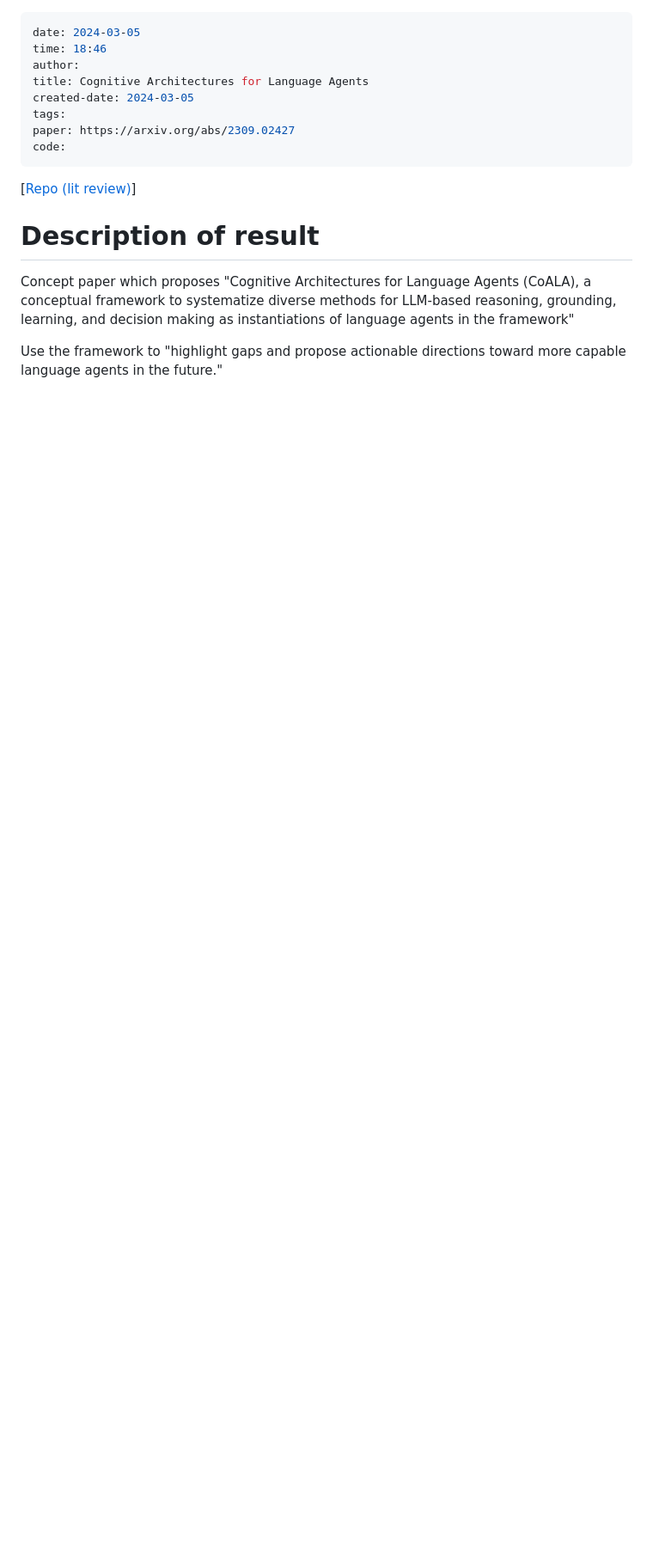
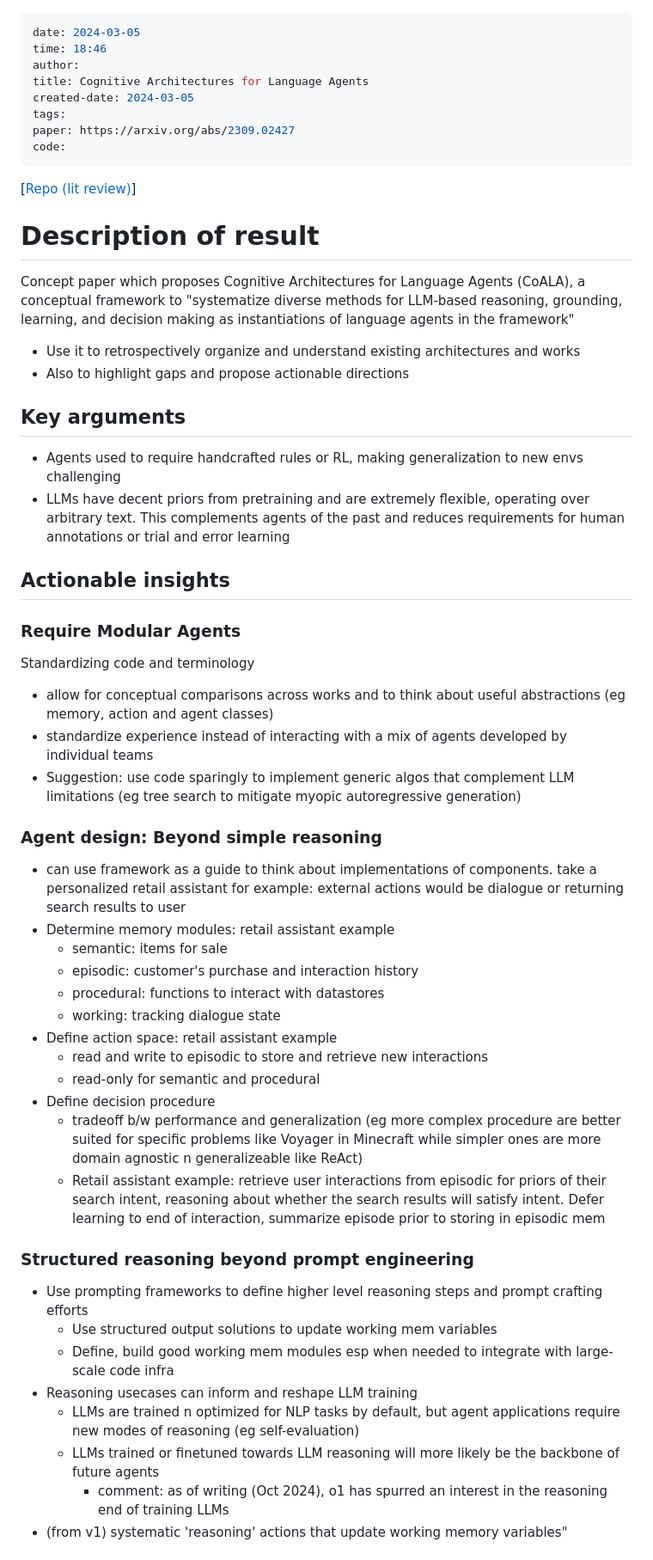
Before and after one commit to nicholaschenai/agi-potential-notes, a Markdown page: papers/coala.md, the part around one of its changes. Shown at 86% size. Drawn GitHub-style; blank space fills up the shorter version.

```diff
--- a/papers/coala.md
+++ b/papers/coala.md
@@ -10,8 +10,40 @@ code:
 ---
 [[Repo (lit review)](https://github.com/ysymyth/awesome-language-agents)]
 # Description of result
-Concept paper which proposes "Cognitive Architectures for Language Agents (CoALA), a conceptual framework to systematize diverse methods for LLM-based reasoning, grounding, learning, and decision making as instantiations of language agents in the framework"
+Concept paper which proposes Cognitive Architectures for Language Agents (CoALA), a conceptual framework to "systematize diverse methods for LLM-based reasoning, grounding, learning, and decision making as instantiations of language agents in the framework"
+- Use it to retrospectively organize and understand existing architectures and works
+- Also to highlight gaps and propose actionable directions
 
-Use the framework to "highlight gaps and propose actionable directions toward more capable language agents in the future."
+## Key arguments
+- Agents used to require handcrafted rules or RL, making generalization to new envs challenging
+- LLMs have decent priors from pretraining and are extremely flexible, operating over arbitrary text. This complements agents of the past and reduces requirements for human annotations or trial and error learning
+## Actionable insights
+### Require Modular Agents
+Standardizing code and terminology
+- allow for conceptual comparisons across works and to think about useful abstractions (eg memory, action and agent classes)
+- standardize experience instead of interacting with a mix of agents developed by individual teams
+- Suggestion: use code sparingly to implement generic algos that complement LLM limitations (eg tree search to mitigate myopic autoregressive generation)
 
+### Agent design: Beyond simple reasoning
+- can use framework as a guide to think about implementations of components. take a personalized retail assistant for example: external actions would be dialogue or returning search results to user
+- Determine memory modules: retail assistant example
+	- semantic: items for sale
+	- episodic: customer's purchase and interaction history
+	- procedural: functions to interact with datastores
+	- working: tracking dialogue state
+- Define action space: retail assistant example
+	- read and write to episodic to store and retrieve new interactions
+	- read-only for semantic and procedural
+- Define decision procedure
+	- tradeoff b/w performance and generalization (eg more complex procedure are better suited for specific problems like Voyager in Minecraft while simpler ones are more domain agnostic n generalizeable like ReAct)
+	- Retail assistant example: retrieve user interactions from episodic for priors of their search intent, reasoning about whether the search results will satisfy intent. Defer learning to end of interaction, summarize episode prior to storing in episodic mem
+### Structured reasoning beyond prompt engineering
+- Use prompting frameworks to define higher level reasoning  steps and prompt crafting efforts
+	- Use structured output solutions to update working mem variables
+	- Define, build good working mem modules esp when needed to integrate with large-scale code infra
+- Reasoning usecases can inform and reshape LLM training
+	- LLMs are trained n optimized for NLP tasks by default, but agent applications require new modes of reasoning (eg self-evaluation)
+	- LLMs trained or finetuned towards LLM reasoning will more likely be the backbone of future agents
+		- comment: as of writing (Oct 2024), o1 has spurred an interest in the reasoning end of training LLMs
+- (from v1) systematic 'reasoning' actions that update working memory variables"
 
```
Also changed, not shown: other parts of papers/coala.md (+50 -16 lines), papers/assets/Pasted image 20241020142827.png (added), papers/assets/Pasted image 20241024131605.png (added), papers/assets/Pasted image 20241024131921.png (added).
